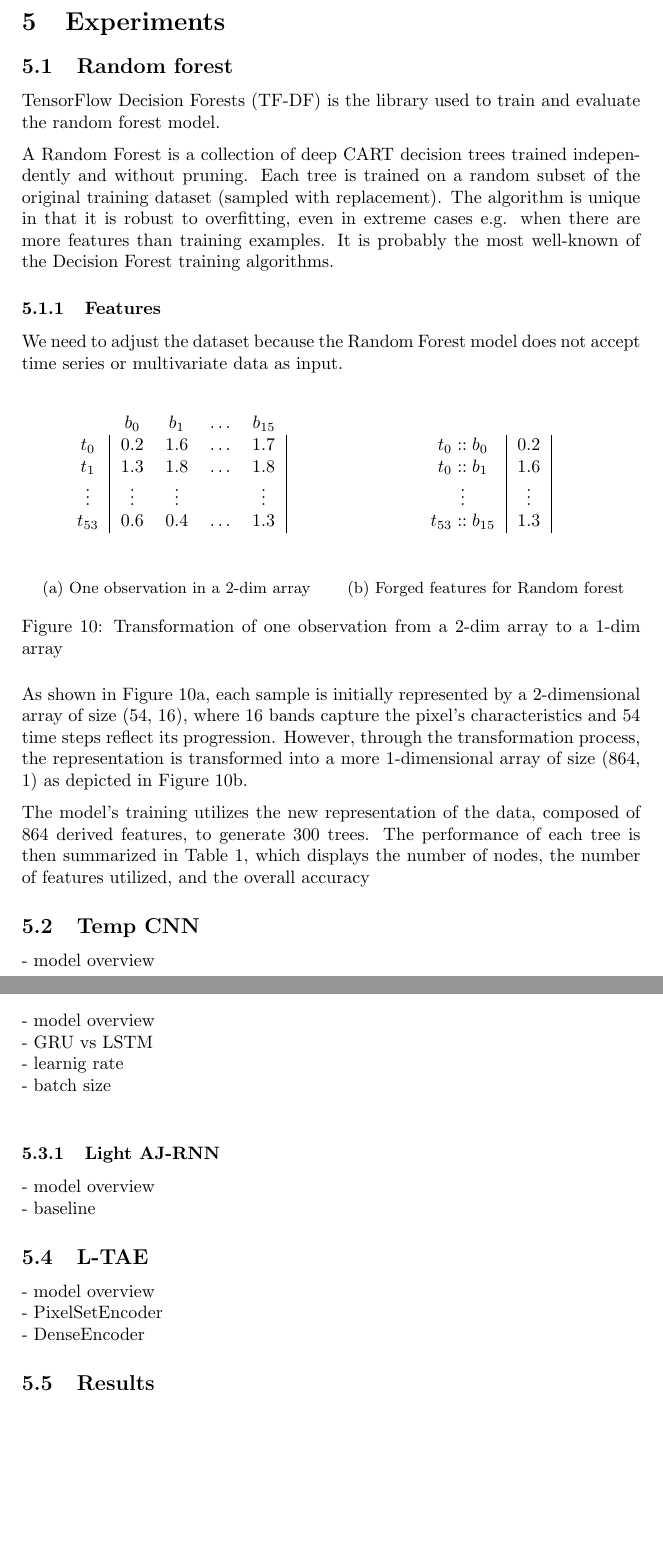
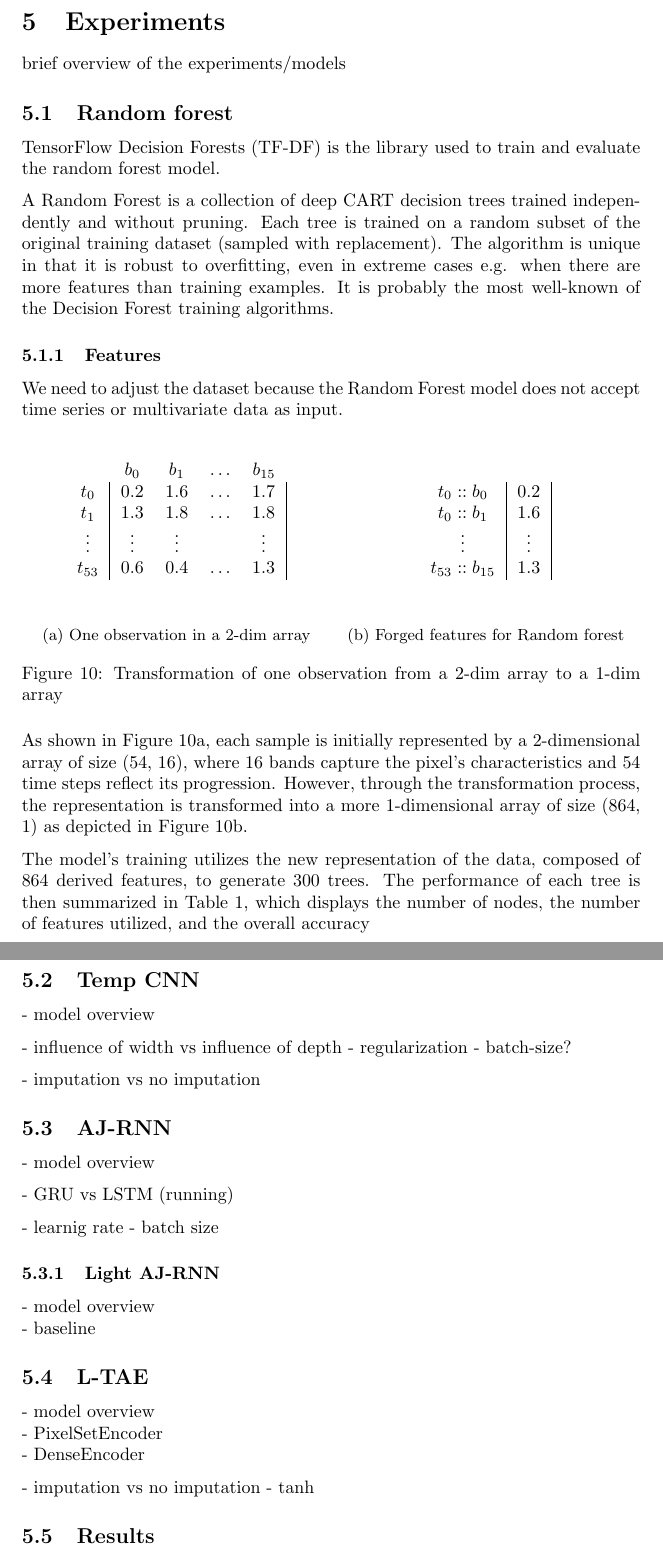
Before and after one commit to dnldsht/master-thesis, a LaTeX paper (main.tex, which reads contents/experiments.tex): two parts of pages 23 and 24 of 26, joined at a grey line, cut so that both start at the same text, the shorter picture padded with empty space. Compiled offline with pdfLaTeX.

Commit message:
wip: plots

```diff
--- a/contents/experiments.tex
+++ b/contents/experiments.tex
@@ -1,4 +1,5 @@
 \section{Experiments}
+brief overview of the experiments/models
 
 \subsection{Random forest}
 % https://www.tensorflow.org/decision_forests
@@ -70,11 +71,19 @@ The performance of each tree is then summarized in Table \ref{tab:rfresults}, wh
 \subsection{Temp CNN}
 - model overview
 
+- influence of width vs influence of depth
+- regularization
+- batch-size?
+
+- imputation vs no imputation
+
 \subsection{AJ-RNN}
-- model overview\\
-- GRU vs LSTM\\
-- learnig rate\\
-- batch size\\
+- model overview
+
+- GRU vs LSTM (running)
+
+- learnig rate
+- batch size
 
 \subsubsection{Light AJ-RNN}
 - model overview\\
@@ -85,6 +94,9 @@ The performance of each tree is then summarized in Table \ref{tab:rfresults}, wh
 - PixelSetEncoder\\
 - DenseEncoder
 
+- imputation vs no imputation
+- tanh
+
 \subsection{Results}
 
 - table with accuracy
```
Also changed, not shown: contents/method.tex (+2 -0 lines).
